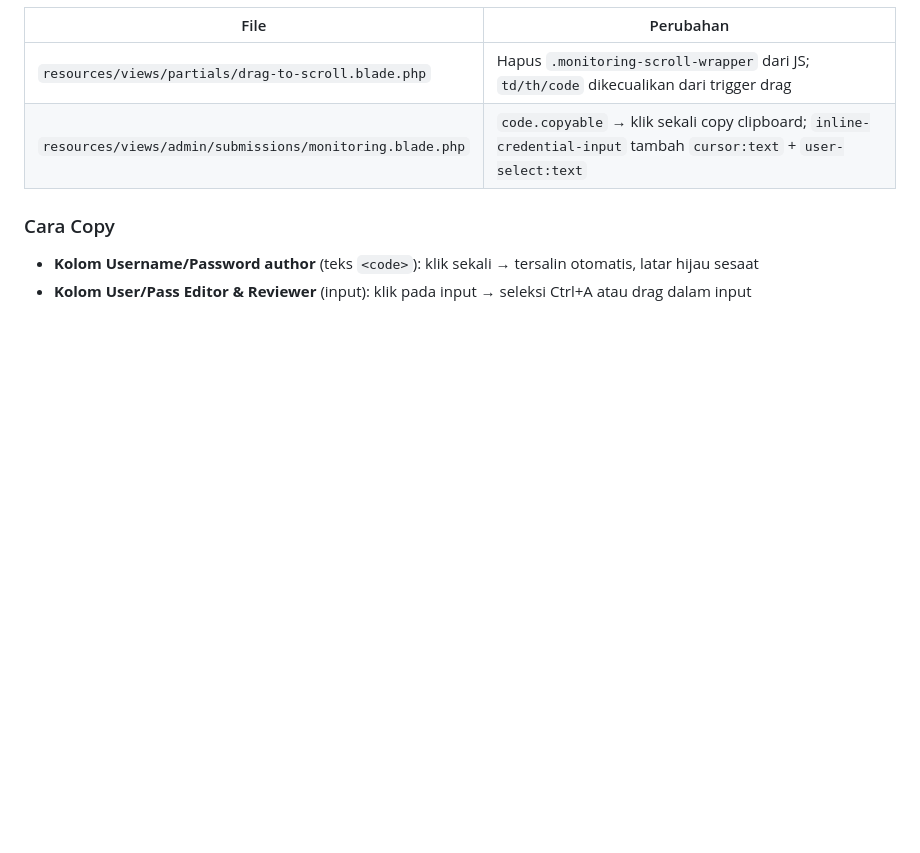
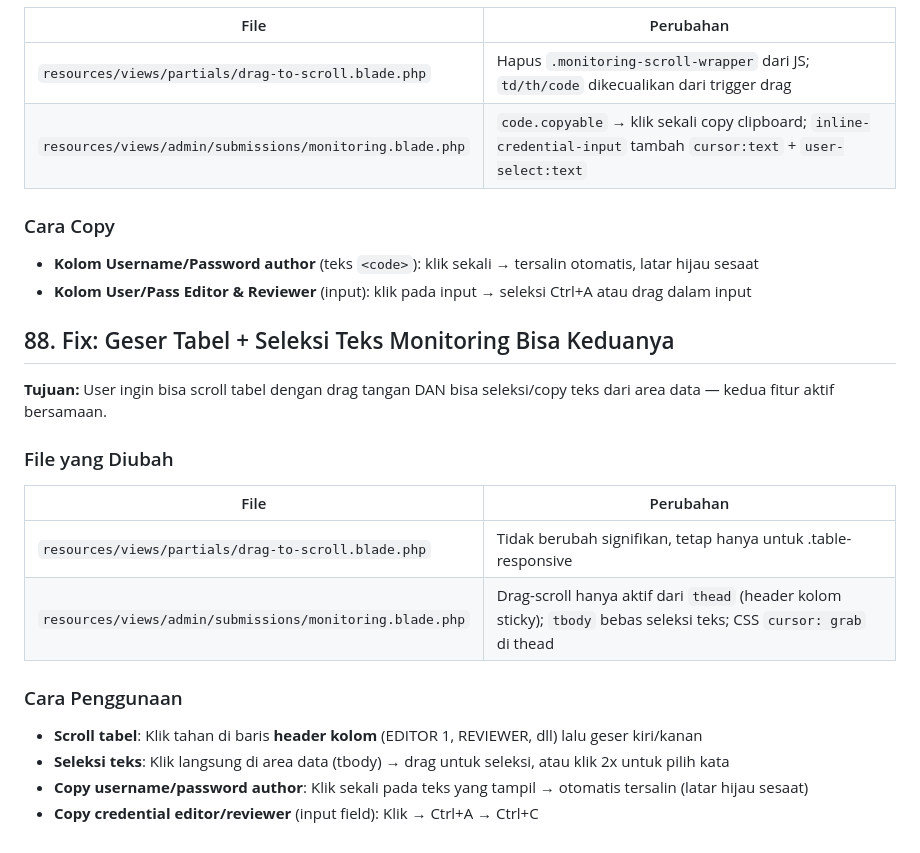
Before and after one commit to Gudangsoft/revana, a Markdown page: log-update-2026-06-10.md, the part around the change. Rendered like a GitHub page; blank space fills up the shorter version.

Commit message:
docs: log entry 88
Co-Authored-By: Claude Sonnet 4.6 <noreply@anthropic.com>

```diff
--- a/log-update-2026-06-10.md
+++ b/log-update-2026-06-10.md
@@ -1123,3 +1123,19 @@ Ganti ke `SESSION_DRIVER=cookie`: session disimpan di browser cookie terenkripsi
 ### Cara Copy
 - **Kolom Username/Password author** (teks `<code>`): klik sekali → tersalin otomatis, latar hijau sesaat
 - **Kolom User/Pass Editor & Reviewer** (input): klik pada input → seleksi Ctrl+A atau drag dalam input
+
+## 88. Fix: Geser Tabel + Seleksi Teks Monitoring Bisa Keduanya
+
+**Tujuan:** User ingin bisa scroll tabel dengan drag tangan DAN bisa seleksi/copy teks dari area data — kedua fitur aktif bersamaan.
+
+### File yang Diubah
+| File | Perubahan |
+|------|-----------|
+| `resources/views/partials/drag-to-scroll.blade.php` | Tidak berubah signifikan, tetap hanya untuk .table-responsive |
+| `resources/views/admin/submissions/monitoring.blade.php` | Drag-scroll hanya aktif dari `thead` (header kolom sticky); `tbody` bebas seleksi teks; CSS `cursor: grab` di thead |
+
+### Cara Penggunaan
+- **Scroll tabel**: Klik tahan di baris **header kolom** (EDITOR 1, REVIEWER, dll) lalu geser kiri/kanan
+- **Seleksi teks**: Klik langsung di area data (tbody) → drag untuk seleksi, atau klik 2x untuk pilih kata
+- **Copy username/password author**: Klik sekali pada teks yang tampil → otomatis tersalin (latar hijau sesaat)
+- **Copy credential editor/reviewer** (input field): Klik → Ctrl+A → Ctrl+C
```
